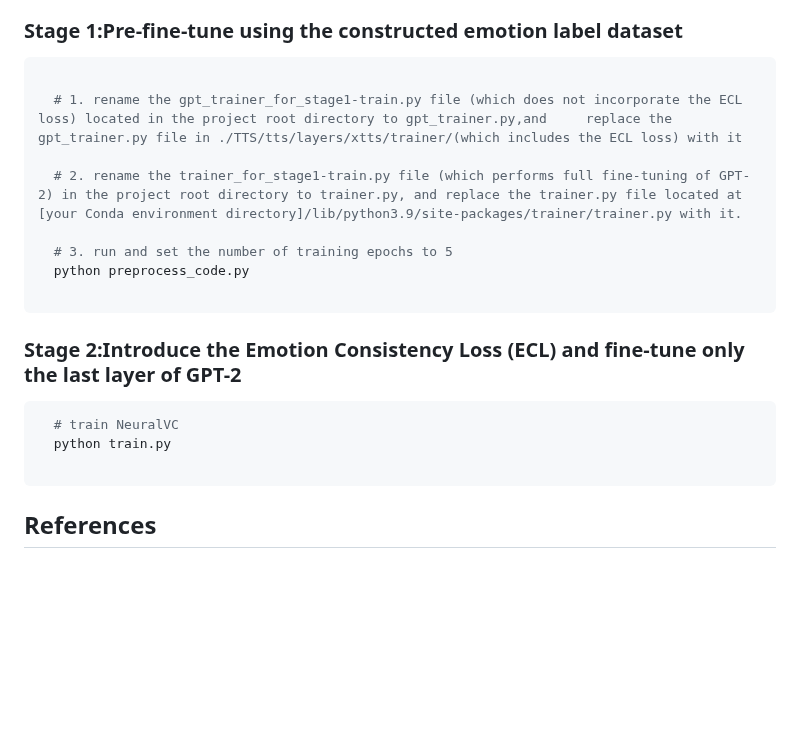
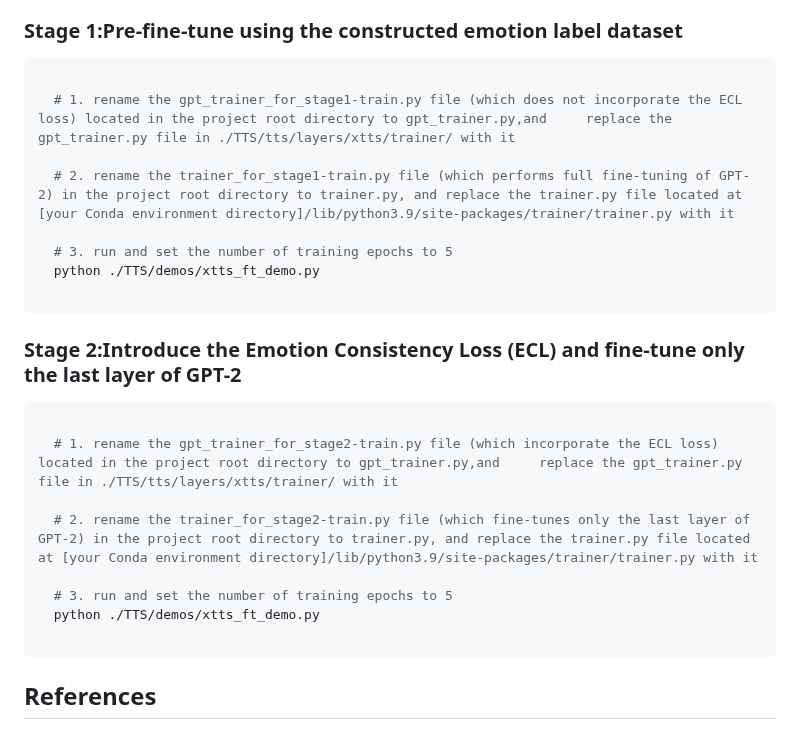
Before and after one commit to JinYuanZhang999/Emo-Lables-XTTS, a Markdown page: README.md, the part around the change. Drawn GitHub-style; blank space fills up the shorter version.

Commit message:
Update README with project details and instructions

````diff
--- a/README.md
+++ b/README.md
@@ -54,20 +54,25 @@ Download the pretrained Model weights and run:
 
 ```bash
 
-  # 1. rename the gpt_trainer_for_stage1-train.py file (which does not incorporate the ECL loss) located in the project root directory to gpt_trainer.py,and     replace the gpt_trainer.py file in ./TTS/tts/layers/xtts/trainer/(which includes the ECL loss) with it
+  # 1. rename the gpt_trainer_for_stage1-train.py file (which does not incorporate the ECL loss) located in the project root directory to gpt_trainer.py,and     replace the gpt_trainer.py file in ./TTS/tts/layers/xtts/trainer/ with it
 
-  # 2. rename the trainer_for_stage1-train.py file (which performs full fine-tuning of GPT-2) in the project root directory to trainer.py, and replace the trainer.py file located at [your Conda environment directory]/lib/python3.9/site-packages/trainer/trainer.py with it.
+  # 2. rename the trainer_for_stage1-train.py file (which performs full fine-tuning of GPT-2) in the project root directory to trainer.py, and replace the trainer.py file located at [your Conda environment directory]/lib/python3.9/site-packages/trainer/trainer.py with it
 
   # 3. run and set the number of training epochs to 5
-  python preprocess_code.py
+  python ./TTS/demos/xtts_ft_demo.py
 
 ```
 
 ### Stage 2:Introduce the Emotion Consistency Loss (ECL) and fine-tune only the last layer of GPT-2
 
 ```bash
-  # train NeuralVC
-  python train.py
+
+  # 1. rename the gpt_trainer_for_stage2-train.py file (which incorporate the ECL loss) located in the project root directory to gpt_trainer.py,and     replace the gpt_trainer.py file in ./TTS/tts/layers/xtts/trainer/ with it
+
+  # 2. rename the trainer_for_stage2-train.py file (which fine-tunes only the last layer of GPT-2) in the project root directory to trainer.py, and replace the trainer.py file located at [your Conda environment directory]/lib/python3.9/site-packages/trainer/trainer.py with it
+
+  # 3. run and set the number of training epochs to 5
+  python ./TTS/demos/xtts_ft_demo.py
 
 ```
 
````
